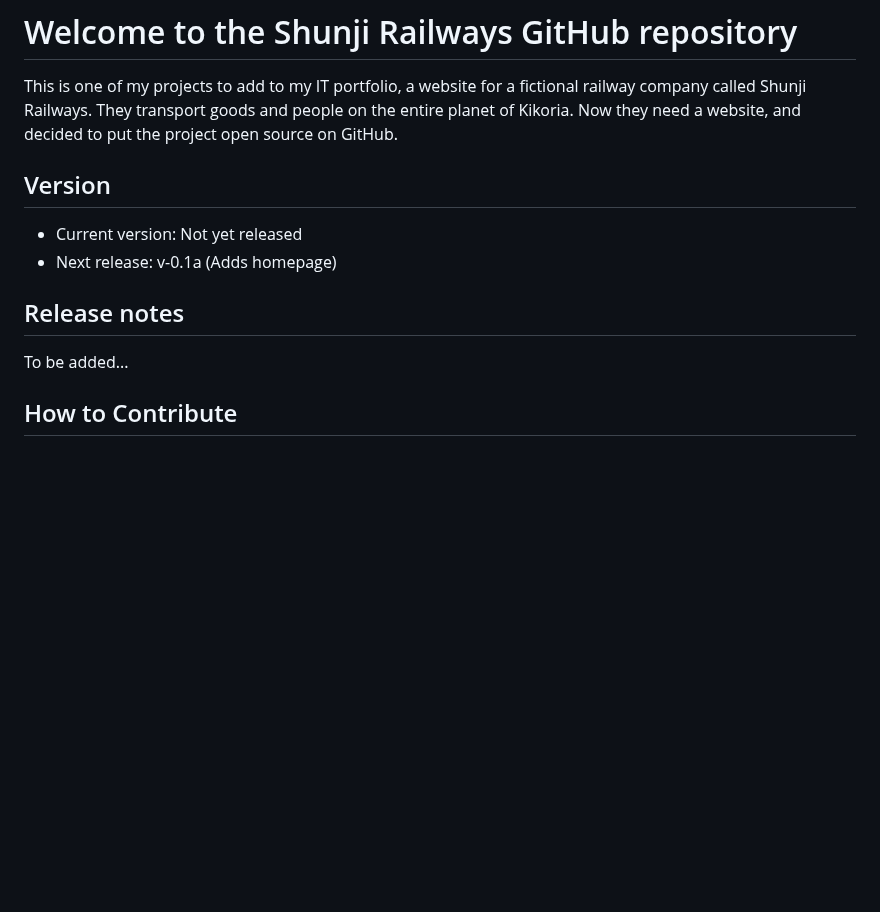
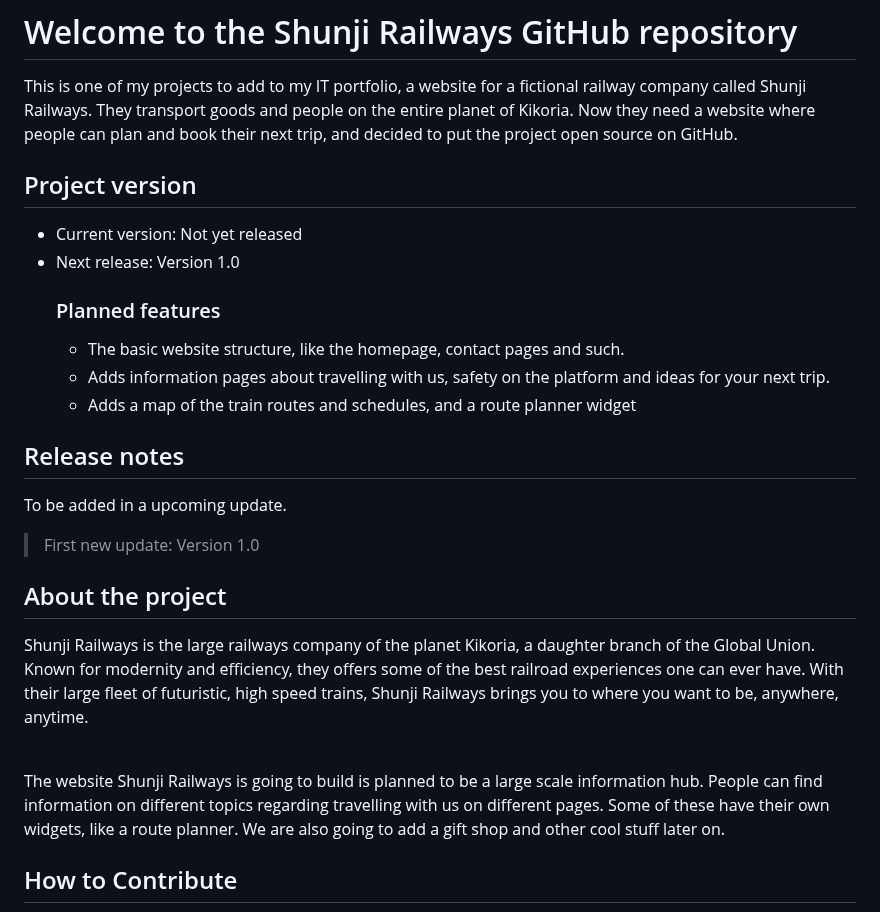
Before and after one commit to RubenTheCoder/Shunji-Railways-GitHub, a Markdown page: .github/README.md, the part around the change. GitHub-like rendering; blank space fills up the shorter version.

Commit message:
Added 'About the project' to the ReadMe

```diff
--- a/.github/README.md
+++ b/.github/README.md
@@ -4,19 +4,32 @@
 
 # Welcome to the Shunji Railways GitHub repository
 This is one of my projects to add to my IT portfolio, a website for a fictional railway company called Shunji Railways.
-They transport goods and people on the entire planet of Kikoria. Now they need a website, and decided to put the project open source on GitHub.
+They transport goods and people on the entire planet of Kikoria. Now they need a website where people can plan and book their next trip, and decided to put the project open source on GitHub.
 
 
 
-## Version
+## Project version
 - Current version: Not yet released
-- Next release: v-0.1a (Adds homepage)
+- Next release: Version 1.0
+  ### Planned features
+  - The basic website structure, like the homepage, contact pages and such.
+  - Adds information pages about travelling with us, safety on the platform and ideas for your next trip.
+  - Adds a map of the train routes and schedules, and a route planner widget
 
 
 
 ## Release notes
-To be added...
+To be added in a upcoming update.
+> First new update: Version 1.0
 
+
+
+## About the project
+Shunji Railways is the large railways company of the planet Kikoria, a daughter branch of the Global Union. Known for modernity and efficiency, they offers some of the best railroad experiences one can ever have. With their large fleet of futuristic, high speed trains, Shunji Railways brings you to where you want to be, anywhere, anytime.
+
+<br>
+
+The website Shunji Railways is going to build is planned to be a large scale information hub. People can find information on different topics regarding travelling with us on different pages. Some of these have their own widgets, like a route planner. We are also going to add a gift shop and other cool stuff later on.
 
 
 ## How to Contribute
```
